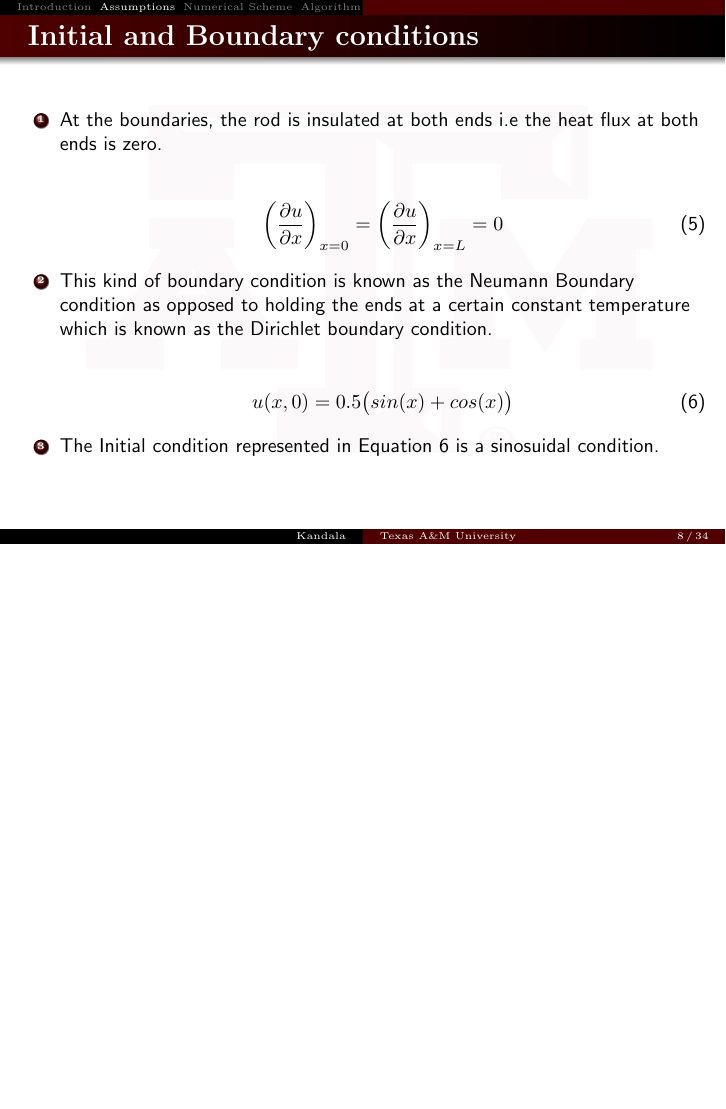
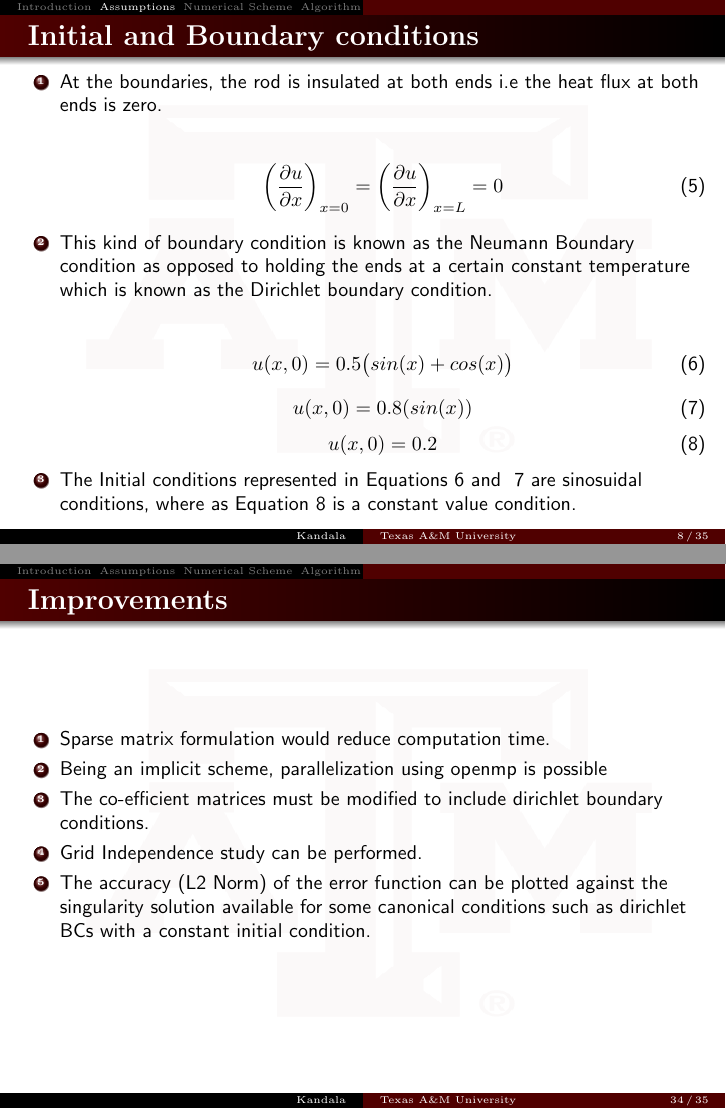
Before and after one commit to VishalKandala/1DiffCrank, LaTeX slides (doc/1dheat.tex): page 8 of 34 before the commit and pages 8 and 34 of 35 after it, the two joined at a grey line, the shorter picture padded with empty space. Compiled offline with pdfLaTeX.

Commit message:
improvements slide added to docs

```diff
--- a/doc/1dheat.tex
+++ b/doc/1dheat.tex
@@ -134,11 +134,17 @@ c \rho A \Delta x \bigg(u(x+ \Delta x,t)-u(x,t) \bigg) = -K_{0} \Delta t A \bigg
 \end{center}
 \item This kind of boundary condition is known as the Neumann Boundary condition as opposed to holding the ends at a certain constant temperature which is known as the Dirichlet boundary condition.
 \begin{center}
-\begin{equation} \label{u0}
+\begin{equation} \label{u2}
 u(x,0)=0.5 \big (  sin(x)+cos(x) \big )
 \end{equation}
+\begin{equation} \label{u0}
+u(x,0)=0.8(sin(x))
+\end{equation}
+\begin{equation} \label{u1}
+u(x,0)=0.2
+\end{equation}
 \end{center}
-\item The Initial condition represented in Equation~\ref{u0} is a sinosuidal condition.
+\item The Initial conditions represented in Equations~\ref{u2} and ~\ref{u0} are sinosuidal conditions, where as Equation~\ref{u1} is a constant value condition.
 \end{enumerate}
 \end{frame}
 
@@ -407,8 +413,17 @@ u_{i}^{n+1}=u_{i}^{n}+ \frac{\lambda}{2} \bigg[ \Big(u_{i+1}^{n+1}-2u_{i}^{n+1}+
 \end{enumerate}
 \end{frame}
 
-%\begin{frame}
-%\frametitle{References}
+
+\begin{frame}{Improvements}
+\begin{enumerate}
+\item Sparse matrix formulation would reduce computation time.
+\item Being an implicit scheme, parallelization using openmp is possible
+\item The co-efficient matrices must be modified to include dirichlet boundary conditions.
+\item Grid Independence study can be performed.
+\item The accuracy (L2 Norm) of the error function can be plotted against the singularity solution available for some canonical conditions such as dirichlet BCs with a constant initial condition.
+\end{enumerate}
+\end{frame}
+
 %\footnotesize{
 %\begin{thebibliography}{99} % Beamer does not support BibTeX so references must be inserted manually as below
 %\bibitem[Smith, 2012]{p1} John Doe (2012)
```
Also changed, not shown: doc/1dheat.pdf, doc/1dheat.tex (4 more changed lines), 4 other files.
